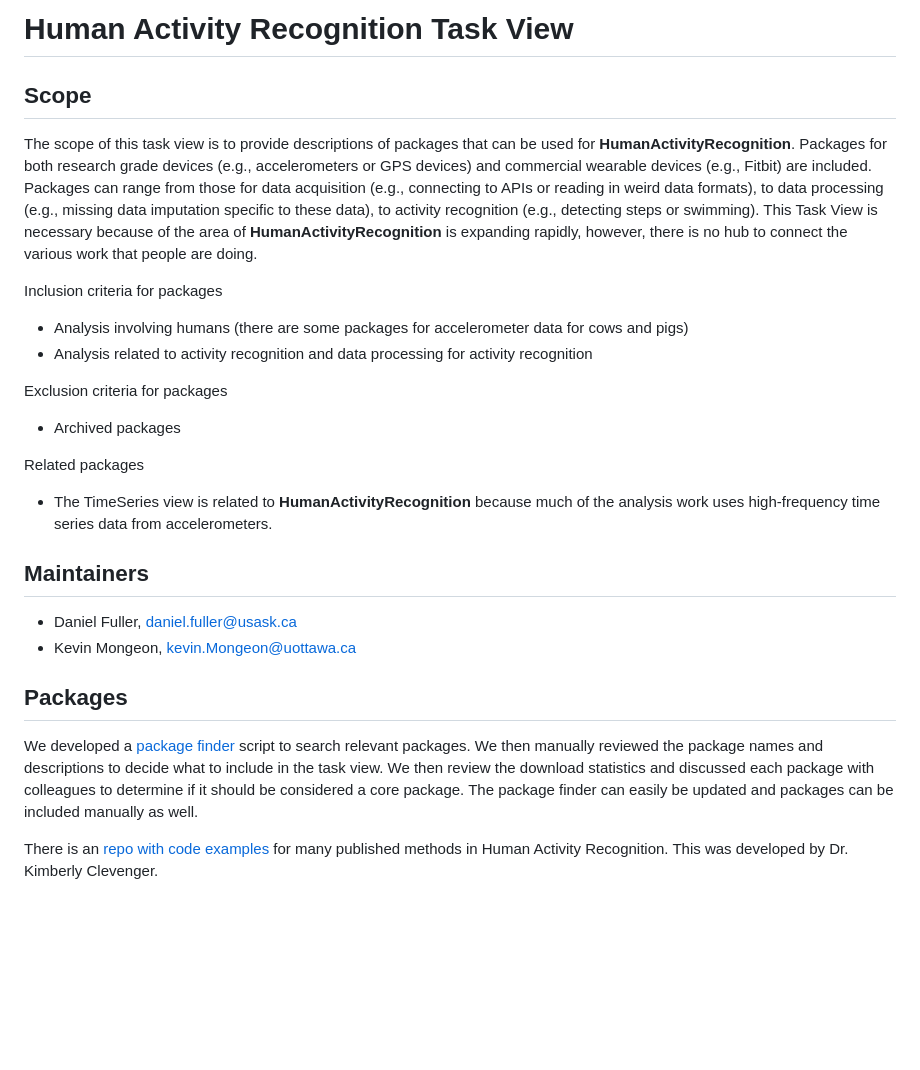
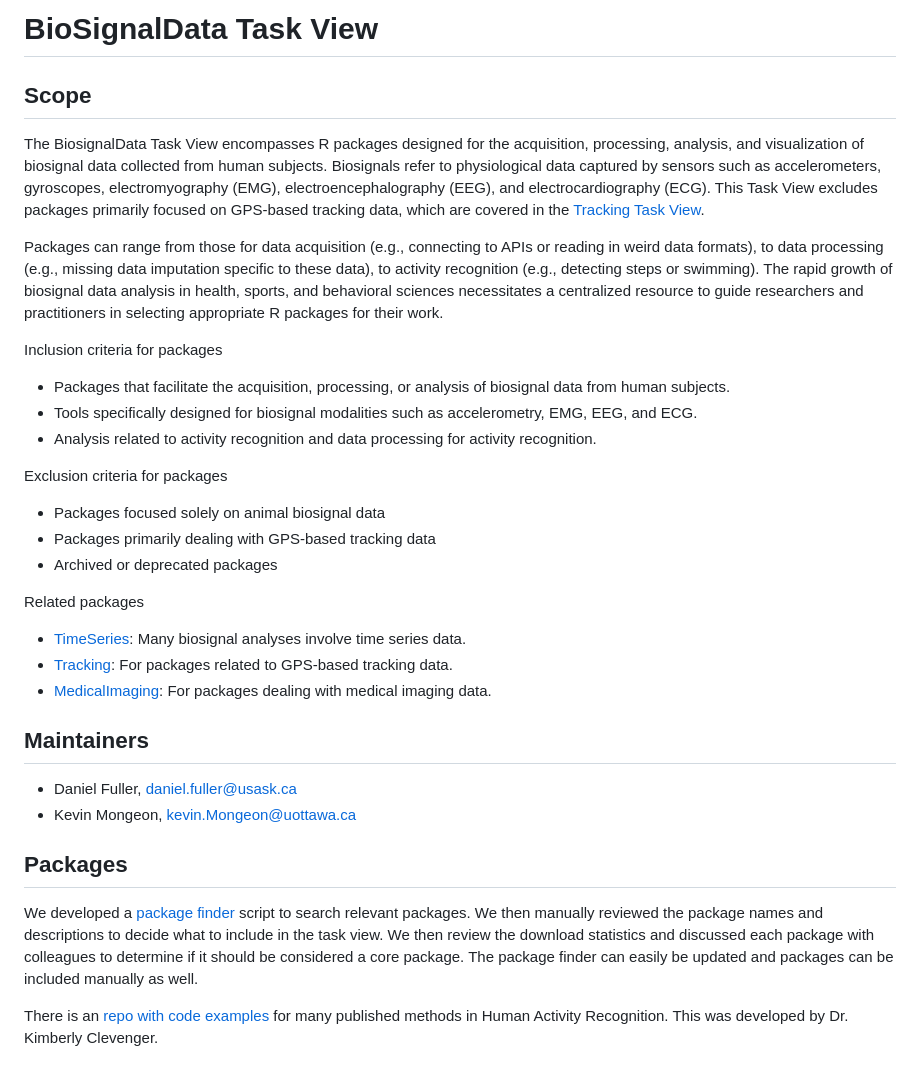
Before and after one commit to walkabilly/pa_task_view, a Markdown page: README.md, the part around one of its changes. Rendered like a GitHub page; blank space fills up the shorter version.

Commit message:
Update README.md
Updated readme, check links once repo is in place for packagefinder.

```diff
--- a/README.md
+++ b/README.md
@@ -1,21 +1,28 @@
-# Human Activity Recognition Task View
+# BioSignalData Task View
 
 ## Scope
 
-The scope of this task view is to provide descriptions of packages that can be used for <b>HumanActivityRecognition</b>. Packages for both research grade devices (e.g., accelerometers or GPS devices) and commercial wearable devices (e.g., Fitbit) are included. Packages can range from those for data acquisition (e.g., connecting to  APIs or reading in weird data formats), to data processing (e.g., missing data imputation specific to these data), to activity recognition (e.g., detecting steps or swimming). This Task View is necessary because of the area of <b>HumanActivityRecognition</b> is expanding rapidly, however, there is no hub to connect the various work that people are doing.
+The BiosignalData Task View encompasses R packages designed for the acquisition, processing, analysis, and visualization of biosignal data collected from human subjects. Biosignals refer to physiological data captured by sensors such as accelerometers, gyroscopes, electromyography (EMG), electroencephalography (EEG), and electrocardiography (ECG). This Task View excludes packages primarily focused on GPS-based tracking data, which are covered in the [Tracking Task View](https://cran.r-project.org/web/views/Tracking.html).
+
+Packages can range from those for data acquisition (e.g., connecting to  APIs or reading in weird data formats), to data processing (e.g., missing data imputation specific to these data), to activity recognition (e.g., detecting steps or swimming). The rapid growth of biosignal data analysis in health, sports, and behavioral sciences necessitates a centralized resource to guide researchers and practitioners in selecting appropriate R packages for their work.
 
 Inclusion criteria for packages
 
-* Analysis involving humans (there are some packages for accelerometer data for cows and pigs)
-* Analysis related to activity recognition and data processing for activity recognition
+* Packages that facilitate the acquisition, processing, or analysis of biosignal data from human subjects.
+* Tools specifically designed for biosignal modalities such as accelerometry, EMG, EEG, and ECG.
+* Analysis related to activity recognition and data processing for activity recognition.
 
 Exclusion criteria for packages
 
-* Archived packages
+* Packages focused solely on animal biosignal data
+* Packages primarily dealing with GPS-based tracking data
+* Archived or deprecated packages
 
 Related packages
 
-* The <view>TimeSeries</view> view is related to <b>HumanActivityRecognition</b> because much of the analysis work uses high-frequency time series data from accelerometers.
+* [TimeSeries](https://cran.r-project.org/web/views/TimeSeries.html): Many biosignal analyses involve time series data.
+* [Tracking](https://cran.r-project.org/web/views/Tracking.html): For packages related to GPS-based tracking data.
+* [MedicalImaging](https://cran.r-project.org/web/views/MedicalImaging.html): For packages dealing with medical imaging data.
 
 ## Maintainers
 
```
Also changed, not shown: other parts of README.md (+1 -1 lines).
